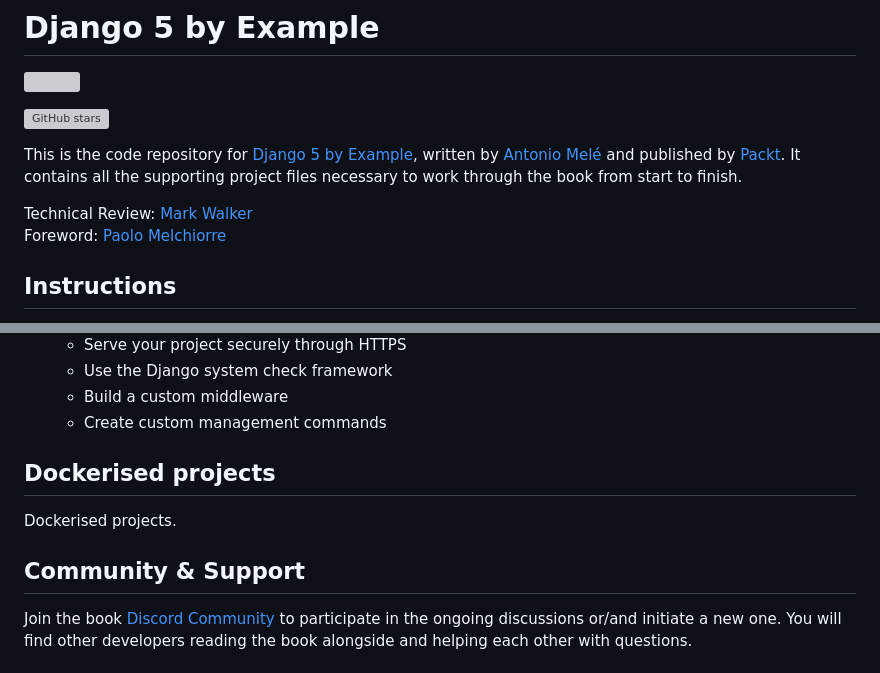
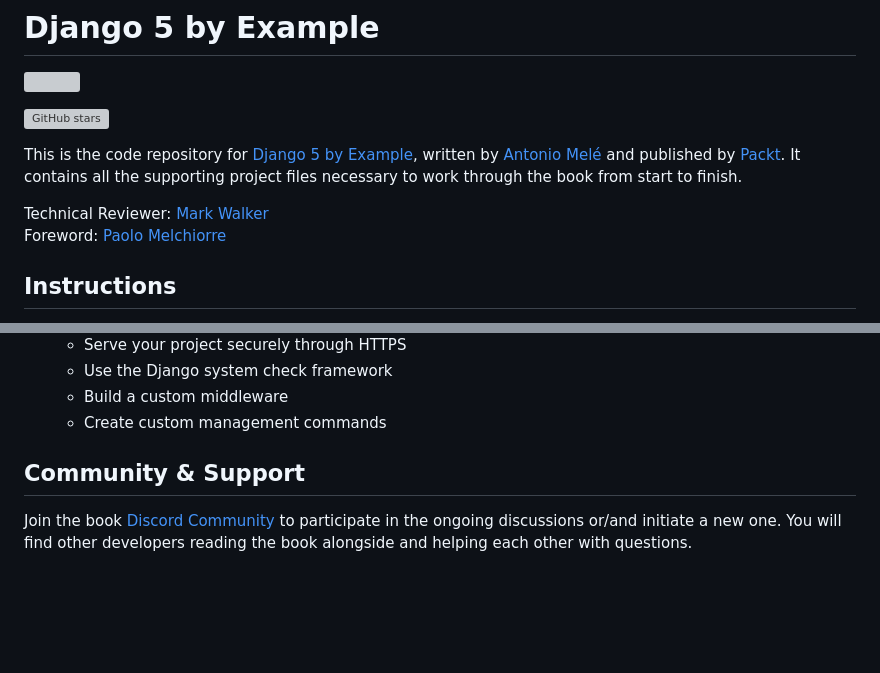
Before and after one commit to PacktPublishing/Django-5-By-Example, a Markdown page: README.md, 2 parts joined by grey strips. Drawn GitHub-style; blank space fills up the shorter version; grey boxes are pictures that could not be loaded.

```diff
--- a/README.md
+++ b/README.md
@@ -6,7 +6,7 @@
 
 This is the code repository for [Django 5 by Example](https://djangobyexample.com/), written by [Antonio Melé](https://antoniomele.es/) and published by [Packt](https://www.packtpub.com/product/django-5-by-example-fifth-edition/9781805125457). It contains all the supporting project files necessary to work through the book from start to finish.
 
-Technical Review: [Mark Walker](https://github.com/marksweb)
+Technical Reviewer: [Mark Walker](https://github.com/marksweb)
 <br>Foreword: [Paolo Melchiorre](https://github.com/pauloxnet/)
 
 ## Instructions
@@ -139,12 +139,8 @@ The book covers a wide range of web app development topics divided into four dif
   - Build a custom middleware
   - Create custom management commands
 
-## Dockerised projects
-Dockerised projects.
-
 
 ## Community & Support
-
 Join the book [Discord Community](https://packt.link/Django5ByExample) to participate in the ongoing discussions or/and initiate a new one. You will find other developers reading the book alongside and helping each other with questions.
 
 ## Source Code for Previous Editions
```
Also changed, not shown: other parts of README.md (+0 -1 lines).
